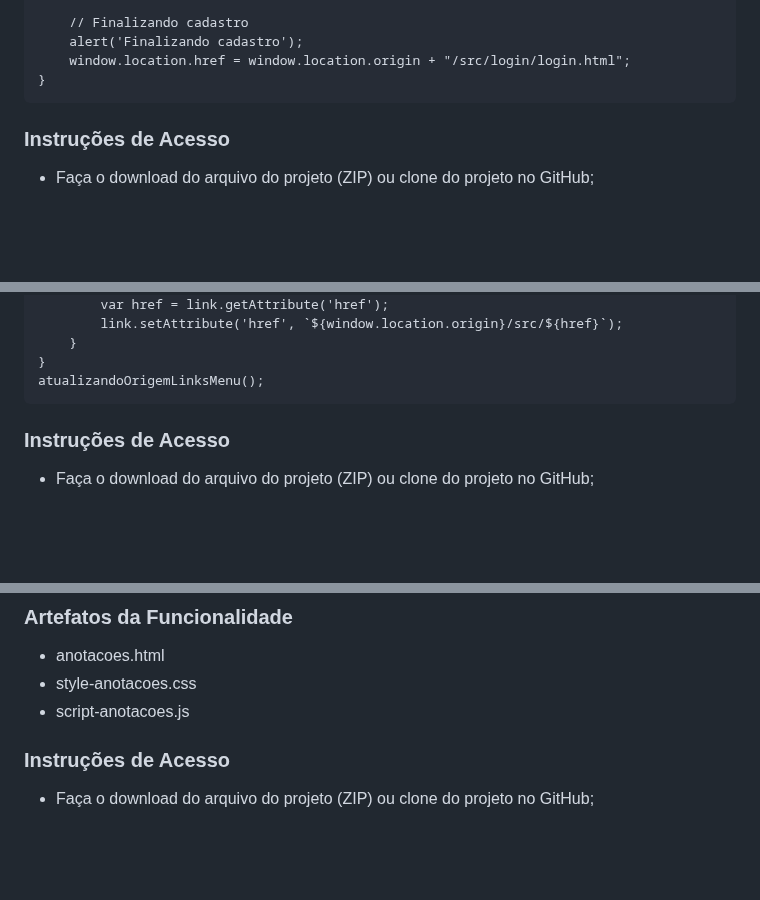
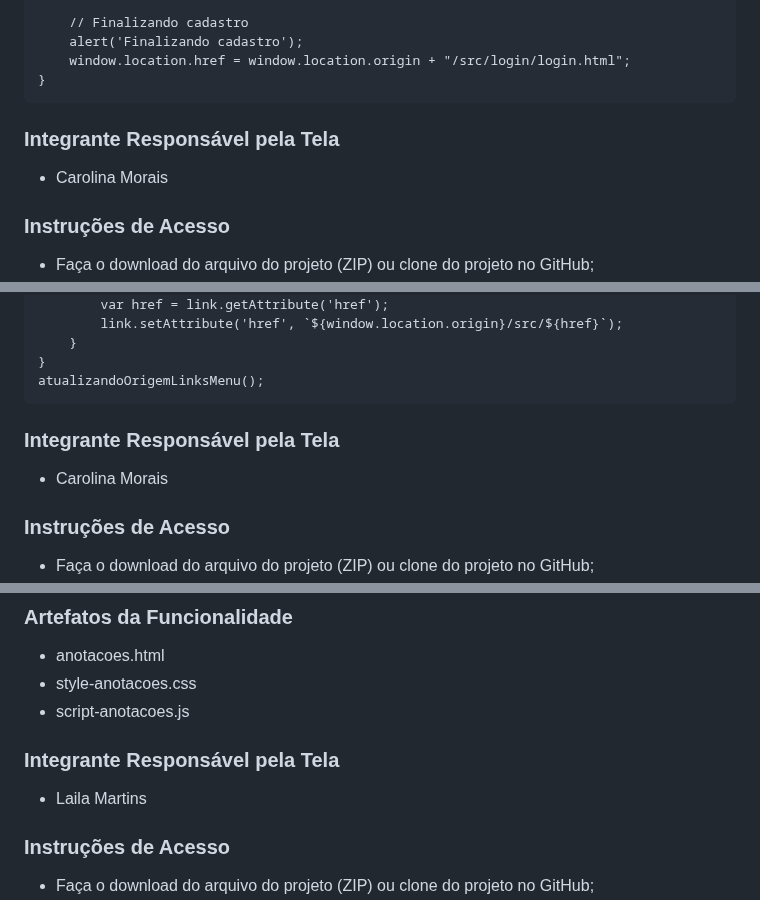
Before and after one commit to ICEI-PUC-Minas-PMV-ADS/E1-PROJ-WEB-T16-Time3-ProjDailyCare, a Markdown page: docs/07-Programação de Funcionalidades.md, 3 parts joined by grey strips. Rendered like a GitHub page; blank space fills up the shorter version.

````diff
--- a/docs/07-Programação de Funcionalidades.md
+++ b/docs/07-Programação de Funcionalidades.md
@@ -148,6 +149,9 @@ function cadastro() {
     window.location.href = window.location.origin + "/src/login/login.html";
 }
 ```
+### Integrante Responsável pela Tela
+
+- Carolina Morais
 
 ### Instruções de Acesso
 
@@ -287,6 +287,11 @@ function atualizandoOrigemLinksMenu() {
 }
 atualizandoOrigemLinksMenu();
 ```
+
+### Integrante Responsável pela Tela
+
+- Carolina Morais
+
 ### Instruções de Acesso
 
 - Faça o download do arquivo do projeto (ZIP) ou clone do projeto no GitHub;
@@ -309,6 +314,10 @@ Esta tela possui funcionalidade que permite ao usuário fazer anotações sobre
 - anotacoes.html
 - style-anotacoes.css
 - script-anotacoes.js
+
+### Integrante Responsável pela Tela
+
+- Laila Martins
 
 ### Instruções de Acesso
 
````
Also changed, not shown: other parts of docs/07-Programação de Funcionalidades.md (+14 -8 lines).
